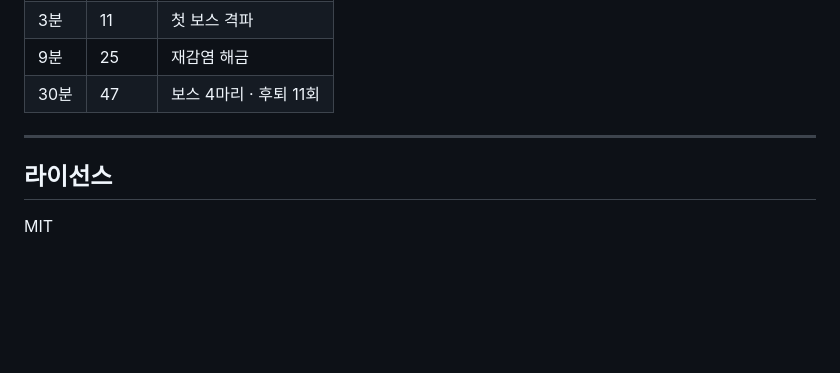
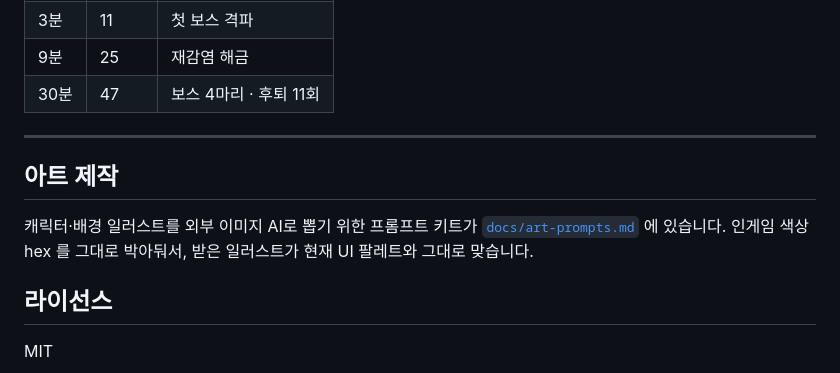
Before and after one commit to eggtheyeon/eggZom, a Markdown page: README.md, the part around the change. GitHub-like rendering; blank space fills up the shorter version.

```diff
--- a/README.md
+++ b/README.md
@@ -110,6 +110,12 @@ ZDEV.grantRelic('fang')
 
 ---
 
+## 아트 제작
+
+캐릭터·배경 일러스트를 외부 이미지 AI로 뽑기 위한 프롬프트 키트가
+[`docs/art-prompts.md`](docs/art-prompts.md) 에 있습니다. 인게임 색상 hex 를
+그대로 박아둬서, 받은 일러스트가 현재 UI 팔레트와 그대로 맞습니다.
+
 ## 라이선스
 
 MIT
```
Also changed, not shown: docs/art-prompts.md (added, +332 -0 lines).
